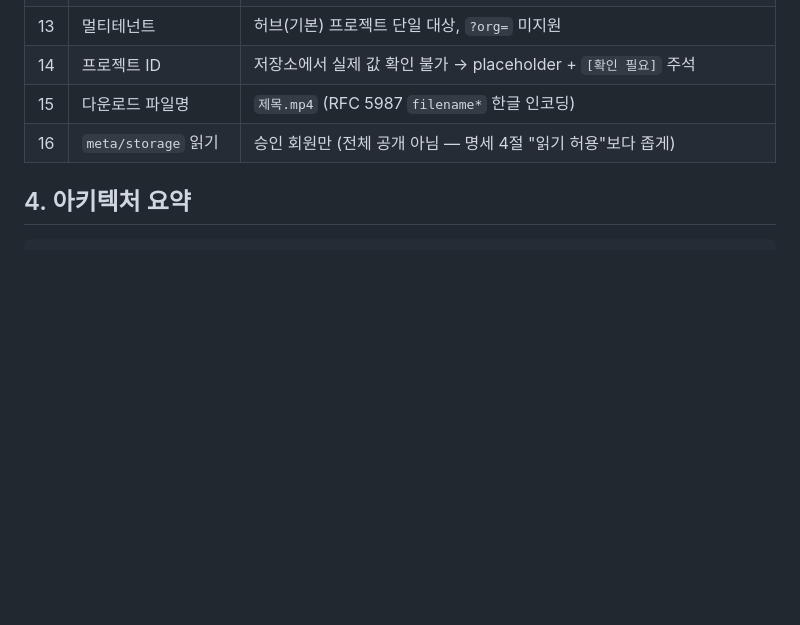
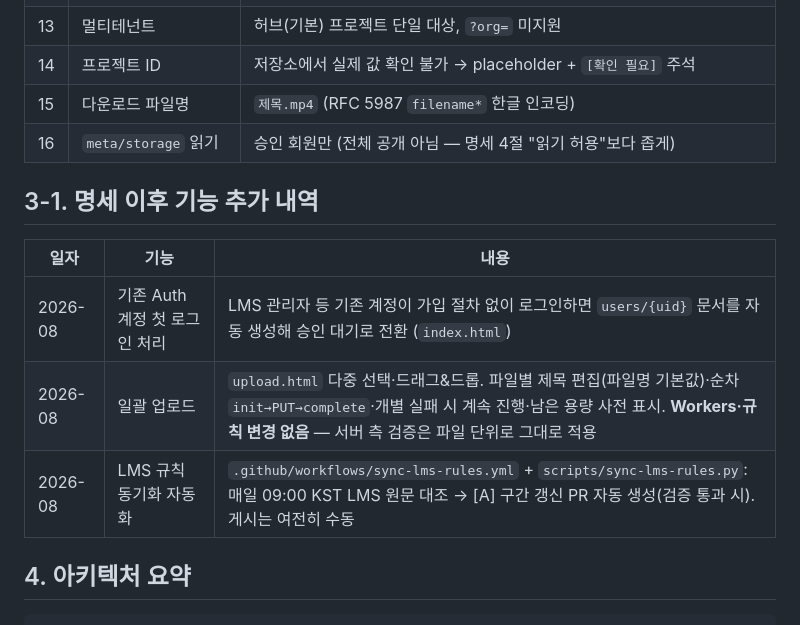
Before and after one commit to IsaacAstc/astc-video-vault, a Markdown page: CLAUDE.md, the part around the change. Drawn GitHub-style; blank space fills up the shorter version.

Commit message:
CLAUDE.md에 명세 이후 기능 추가 내역 기록 — 기존 계정 로그인 처리·일괄 업로드·규칙 동기화 자동화
Co-Authored-By: Claude Fable 5 <noreply@anthropic.com>
Claude-Session: https://claude.ai/code/session_01S2ZjcNrUauuobMvfShhPxm

````diff
--- a/CLAUDE.md
+++ b/CLAUDE.md
@@ -47,6 +47,14 @@
 | 15 | 다운로드 파일명 | `제목.mp4` (RFC 5987 `filename*` 한글 인코딩) |
 | 16 | `meta/storage` 읽기 | 승인 회원만 (전체 공개 아님 — 명세 4절 "읽기 허용"보다 좁게) |
 
+## 3-1. 명세 이후 기능 추가 내역
+
+| 일자 | 기능 | 내용 |
+|---|---|---|
+| 2026-08 | 기존 Auth 계정 첫 로그인 처리 | LMS 관리자 등 기존 계정이 가입 절차 없이 로그인하면 `users/{uid}` 문서를 자동 생성해 승인 대기로 전환 (`index.html`) |
+| 2026-08 | 일괄 업로드 | `upload.html` 다중 선택·드래그&드롭. 파일별 제목 편집(파일명 기본값)·순차 `init→PUT→complete`·개별 실패 시 계속 진행·남은 용량 사전 표시. **Workers·규칙 변경 없음** — 서버 측 검증은 파일 단위로 그대로 적용 |
+| 2026-08 | LMS 규칙 동기화 자동화 | `.github/workflows/sync-lms-rules.yml` + `scripts/sync-lms-rules.py`: 매일 09:00 KST LMS 원문 대조 → [A] 구간 갱신 PR 자동 생성(검증 통과 시). 게시는 여전히 수동 |
+
 ## 4. 아키텍처 요약
 
 ```
````
